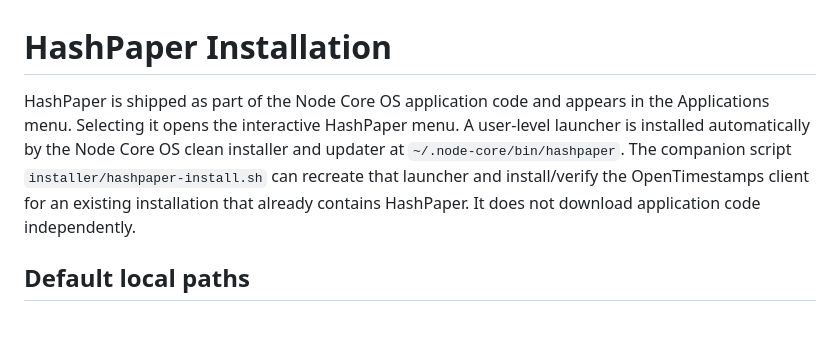
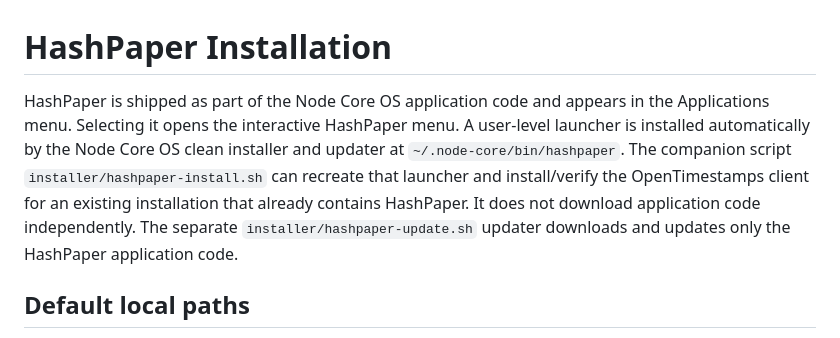
Before and after one commit to byLAEV/Node-Core-OS, a Markdown page: applications/hashpaper/INSTALL.md, the part around the change. Drawn GitHub-style.

Commit message:
Document standalone HashPaper-only update path

```diff
--- a/applications/hashpaper/INSTALL.md
+++ b/applications/hashpaper/INSTALL.md
@@ -1,6 +1,6 @@
 # HashPaper Installation
 
-HashPaper is shipped as part of the Node Core OS application code and appears in the Applications menu. Selecting it opens the interactive HashPaper menu. A user-level launcher is installed automatically by the Node Core OS clean installer and updater at `~/.node-core/bin/hashpaper`. The companion script `installer/hashpaper-install.sh` can recreate that launcher and install/verify the OpenTimestamps client for an existing installation that already contains HashPaper. It does not download application code independently.
+HashPaper is shipped as part of the Node Core OS application code and appears in the Applications menu. Selecting it opens the interactive HashPaper menu. A user-level launcher is installed automatically by the Node Core OS clean installer and updater at `~/.node-core/bin/hashpaper`. The companion script `installer/hashpaper-install.sh` can recreate that launcher and install/verify the OpenTimestamps client for an existing installation that already contains HashPaper. It does not download application code independently. The separate `installer/hashpaper-update.sh` updater downloads and updates only the HashPaper application code.
 
 ## Default local paths
 
```
